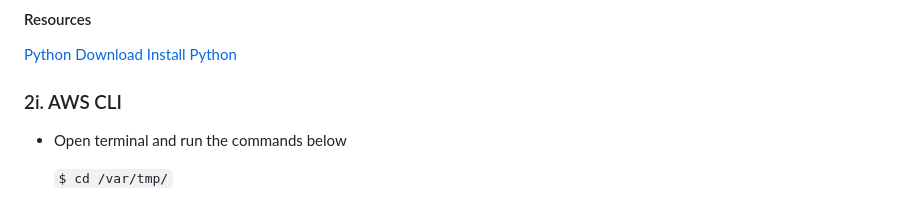
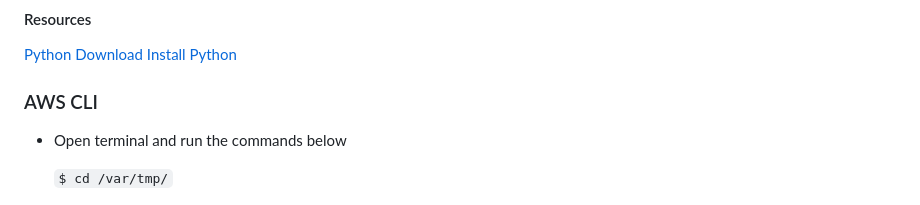
Before and after one commit to dowusubekoe-dev/aws_devops, a Markdown page: README.md, the part around one of its changes. Drawn GitHub-style.

Commit message:
corrected all typo in README file

```diff
--- a/README.md
+++ b/README.md
@@ -263,7 +263,7 @@ Install Visual Studio Code
 [Python Download](https://www.python.org/downloads/)
 [Install Python](https://idroot.us/install-python-centos-9-stream/)
 
-### 2i. AWS CLI
+### AWS CLI
 - Open terminal and run the commands below
 
 	`$ cd /var/tmp/`
```
Also changed, not shown: other parts of README.md (+3 -3 lines).
